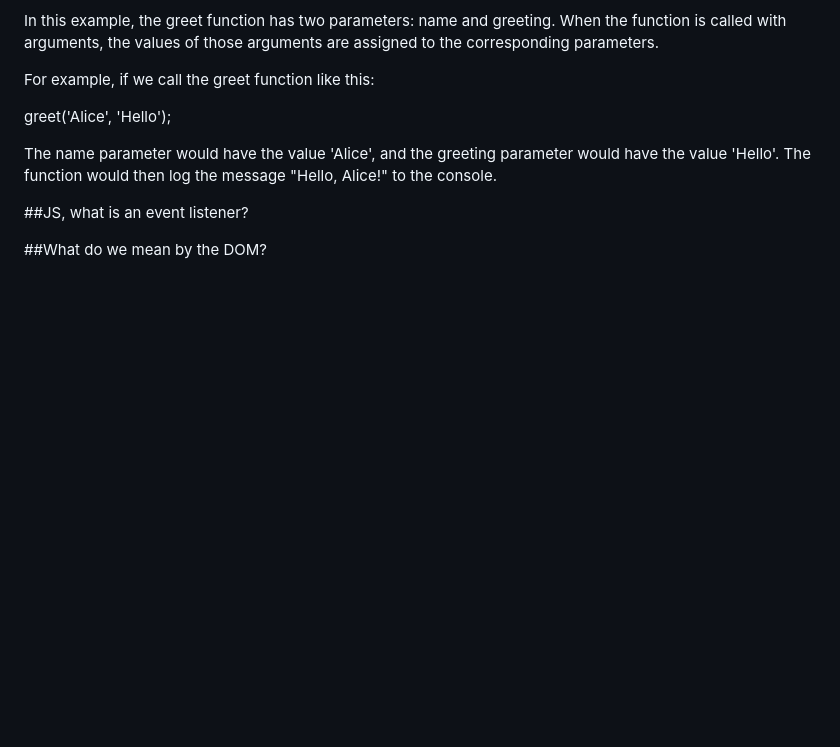
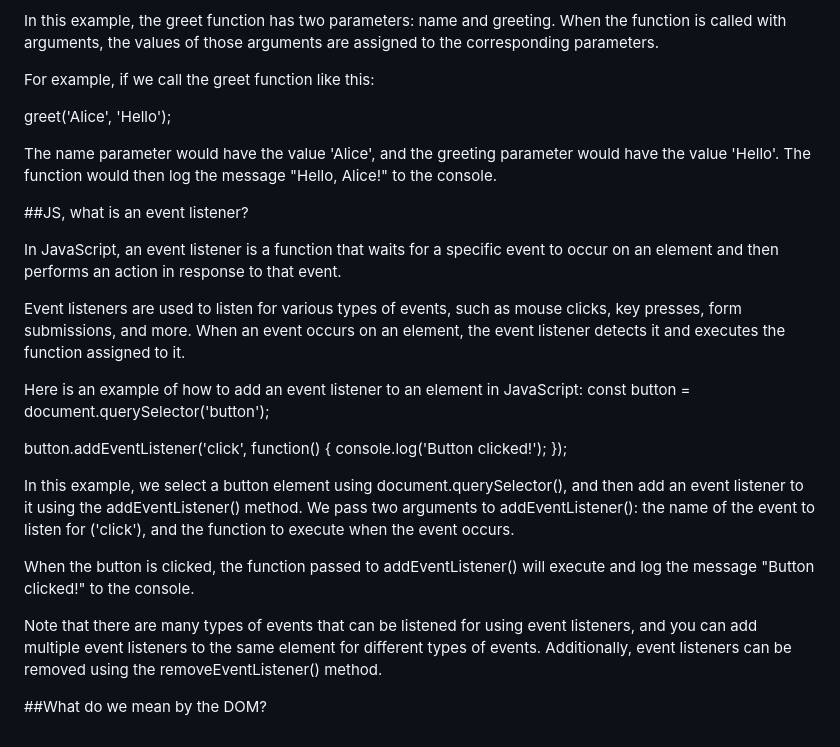
Before and after one commit to BathSpaWebDev/git-branch-demo, a Markdown page: readme.md, the part around the change. GitHub-like rendering; blank space fills up the shorter version.

```diff
--- a/readme.md
+++ b/readme.md
@@ -79,4 +79,22 @@ The name parameter would have the value 'Alice', and the greeting parameter woul
 
 ##JS, what is an event listener?
 
+In JavaScript, an event listener is a function that waits for a specific event to occur on an element and then performs an action in response to that event.
+
+Event listeners are used to listen for various types of events, such as mouse clicks, key presses, form submissions, and more. When an event occurs on an element, the event listener detects it and executes the function assigned to it.
+
+Here is an example of how to add an event listener to an element in JavaScript:
+const button = document.querySelector('button');
+
+button.addEventListener('click', function() {
+  console.log('Button clicked!');
+});
+
+In this example, we select a button element using document.querySelector(), and then add an event listener to it using the addEventListener() method. We pass two arguments to addEventListener(): the name of the event to listen for ('click'), and the function to execute when the event occurs.
+
+When the button is clicked, the function passed to addEventListener() will execute and log the message "Button clicked!" to the console.
+
+Note that there are many types of events that can be listened for using event listeners, and you can add multiple event listeners to the same element for different types of events. Additionally, event listeners can be removed using the removeEventListener() method.
+
+
 ##What do we mean by the DOM?
```
